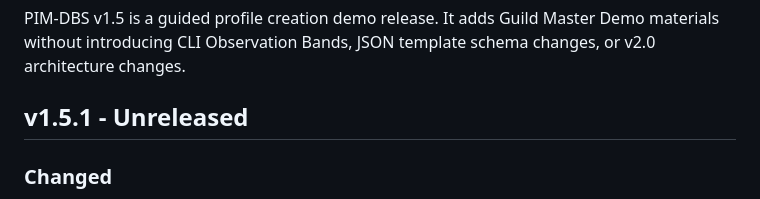
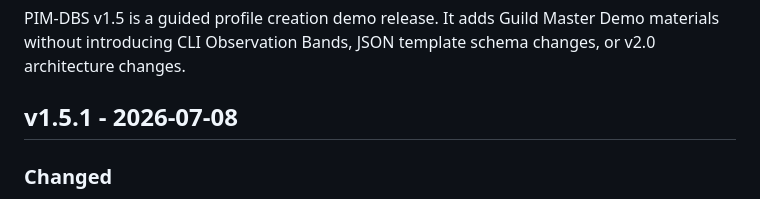
Before and after one commit to BlackSmith-5001/Project-Hearthforge, a Markdown page: CHANGELOG.md, the part around the change. Drawn GitHub-style.

```diff
--- a/CHANGELOG.md
+++ b/CHANGELOG.md
@@ -2,7 +2,7 @@
 
 PIM-DBS v1.5 is a guided profile creation demo release. It adds Guild Master Demo materials without introducing CLI Observation Bands, JSON template schema changes, or v2.0 architecture changes.
 
-## v1.5.1 - Unreleased
+## v1.5.1 - 2026-07-08
 
 ### Changed
 - README (EN/JA): added the GitHub Pages live demo link for the Guild Master Demo.
```
Also changed, not shown: README.md (+1 -1 lines), README_JA.md (+1 -1 lines).
